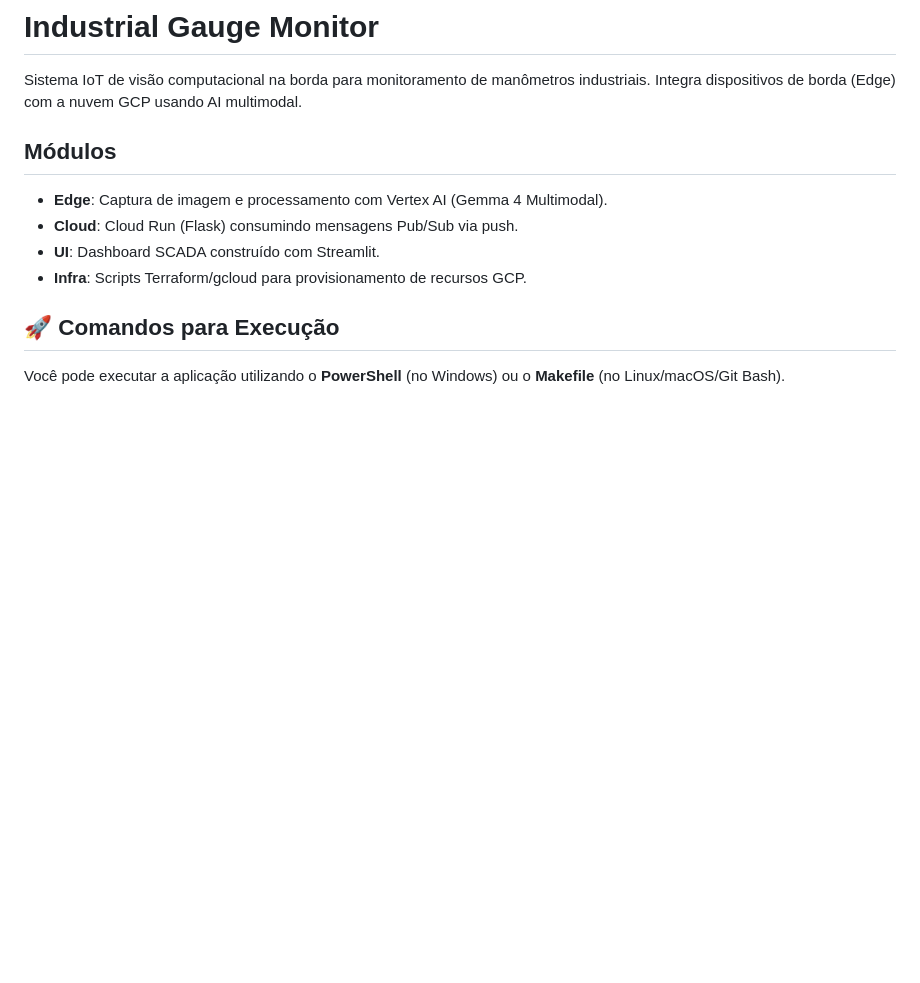
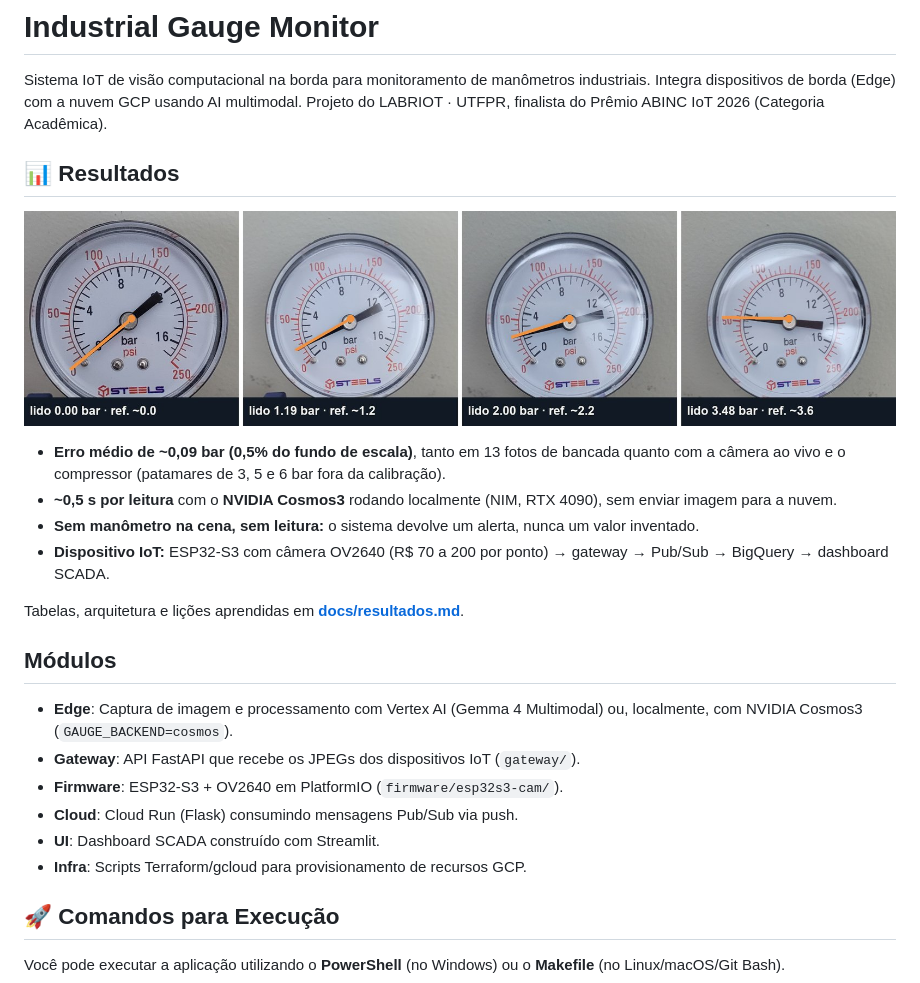
Before and after one commit to ItamarIliuk/industrial-gauge-monitor, a Markdown page: README.md, the part around one of its changes. GitHub-like rendering; pictures changed too: docs/img/pipeline-exemplos.jpg (added); blank space fills up the shorter version.

```diff
--- a/README.md
+++ b/README.md
@@ -2,9 +2,24 @@
 
 Sistema IoT de visão computacional na borda para monitoramento de manômetros industriais.
 Integra dispositivos de borda (Edge) com a nuvem GCP usando AI multimodal.
+Projeto do LABRIOT · UTFPR, finalista do Prêmio ABINC IoT 2026 (Categoria Acadêmica).
+
+## 📊 Resultados
+
+![Recortes feitos pelo Cosmos3 e ponta da agulha medida](docs/img/pipeline-exemplos.jpg)
+
+- **Erro médio de ~0,09 bar (0,5% do fundo de escala)**, tanto em 13 fotos de bancada quanto com a câmera
+  ao vivo e o compressor (patamares de 3, 5 e 6 bar fora da calibração).
+- **~0,5 s por leitura** com o **NVIDIA Cosmos3** rodando localmente (NIM, RTX 4090), sem enviar imagem para a nuvem.
+- **Sem manômetro na cena, sem leitura:** o sistema devolve um alerta, nunca um valor inventado.
+- **Dispositivo IoT:** ESP32-S3 com câmera OV2640 (R$ 70 a 200 por ponto) → gateway → Pub/Sub → BigQuery → dashboard SCADA.
+
+Tabelas, arquitetura e lições aprendidas em **[docs/resultados.md](docs/resultados.md)**.
 
 ## Módulos
-- **Edge**: Captura de imagem e processamento com Vertex AI (Gemma 4 Multimodal).
+- **Edge**: Captura de imagem e processamento com Vertex AI (Gemma 4 Multimodal) ou, localmente, com NVIDIA Cosmos3 (`GAUGE_BACKEND=cosmos`).
+- **Gateway**: API FastAPI que recebe os JPEGs dos dispositivos IoT (`gateway/`).
+- **Firmware**: ESP32-S3 + OV2640 em PlatformIO (`firmware/esp32s3-cam/`).
 - **Cloud**: Cloud Run (Flask) consumindo mensagens Pub/Sub via push.
 - **UI**: Dashboard SCADA construído com Streamlit.
 - **Infra**: Scripts Terraform/gcloud para provisionamento de recursos GCP.
```
Also changed, not shown: other parts of README.md (+36 -0 lines), docs/resultados.md (added, +128 -0 lines), docs/img/dashboard-leitura-rejeitada.jpg (added), docs/img/dashboard-leitura-valida.jpg (added), docs/img/esp32-frame.jpg (added), docs/img/esp32-placa.jpg (added), docs/img/esp32-sem-manometro.jpg (added).
